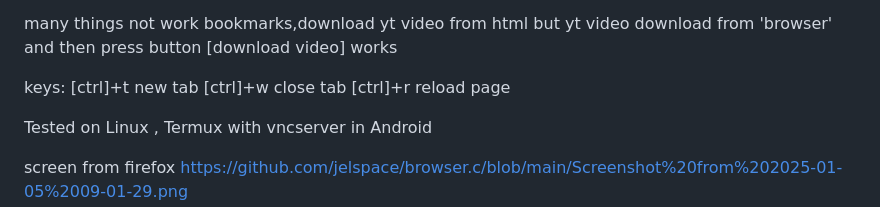
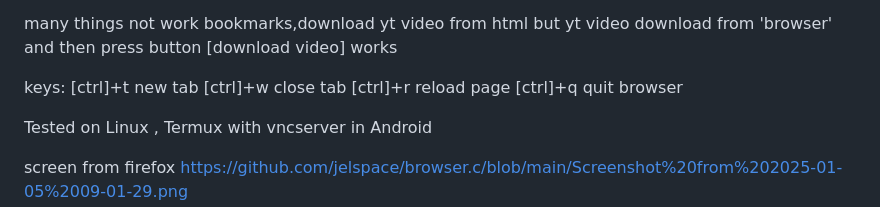
Before and after one commit to jelspace/browser.c, a Markdown page: README.md, the part around the change. GitHub-like rendering.

```diff
--- a/README.md
+++ b/README.md
@@ -13,6 +13,7 @@ keys:
 [ctrl]+t new tab
 [ctrl]+w close tab
 [ctrl]+r reload page
+[ctrl]+q quit browser
 
 
 Tested on Linux , Termux with vncserver in Android
```
